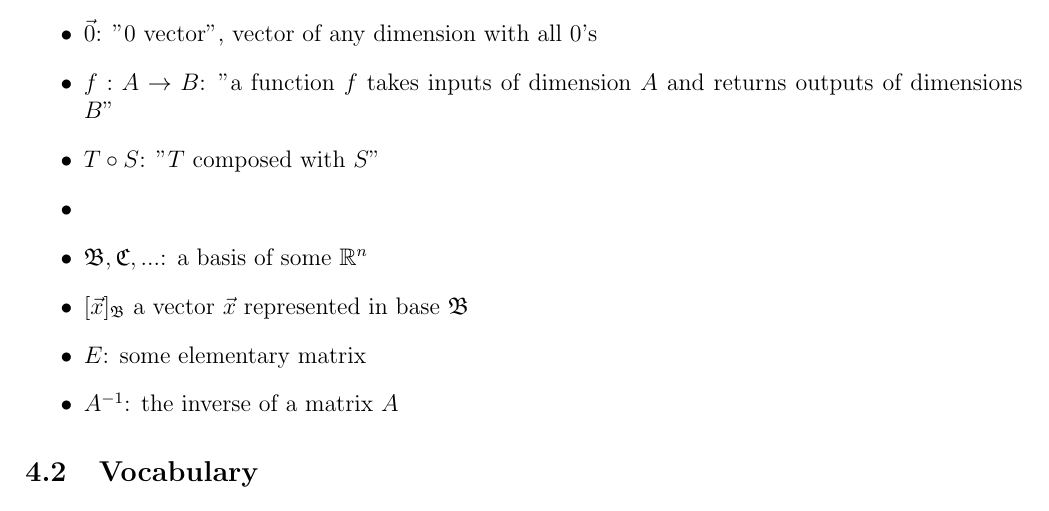
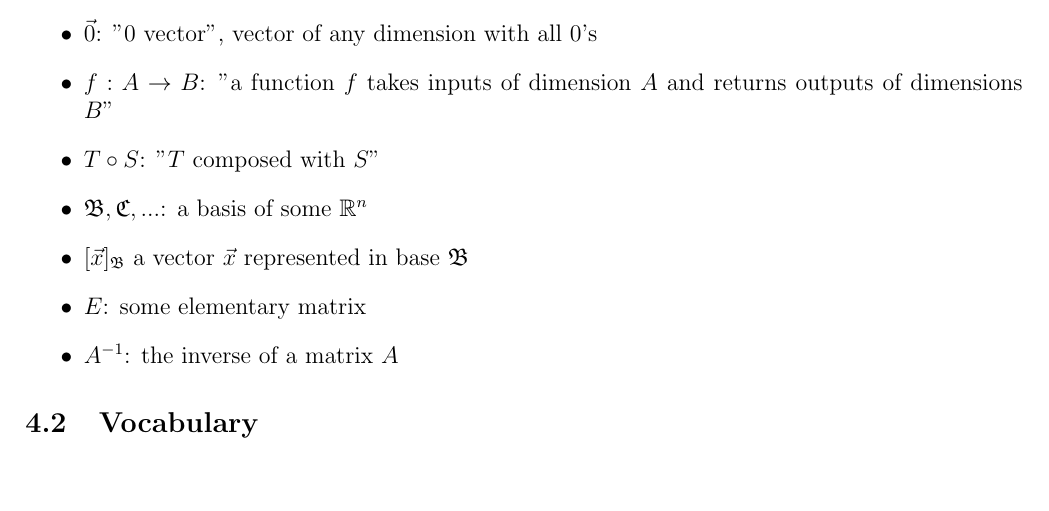
Before and after one commit to louismeunier/notes, a LaTeX document (Linear Algebra/linearalgebra.tex): part of page 22 of 25, cut so that both start at the same text, the shorter picture padded with empty space. Compiled offline with pdfLaTeX.

Commit message:
Update Linear Algebra

```diff
--- a/Linear Algebra/linearalgebra.tex
+++ b/Linear Algebra/linearalgebra.tex
@@ -979,7 +979,7 @@ This course relies \textbf{heavily} on vocabulary. Below is a brief conglomerati
         \item $\Vec{0}$: "0 vector", vector of any dimension with all $0$'s
         \item $f: A \to B$: "a function $f$ takes inputs of dimension $A$ and returns outputs of dimensions $B$"
         \item $T \circ S$: "$T$ composed with $S$"
-        \item  \item $\mathfrak{B}, \mathfrak{C}, ...$: a basis of some $\real^n$
+        \item $\mathfrak{B}, \mathfrak{C}, ...$: a basis of some $\real^n$
         \item $[\vec{x}]_{\mathfrak{B}}$ a vector $\vec{x}$ represented in base $\mathfrak{B}$
         \item $E$: some elementary matrix
        \item $A^{-1}$: the inverse of a matrix $A$
```
Also changed, not shown: Linear Algebra/linearalgebra.pdf.
